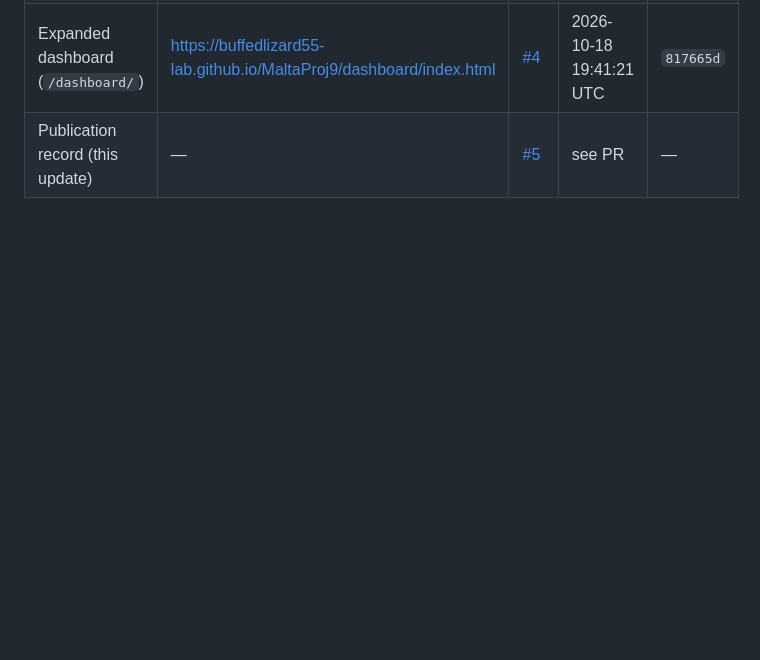
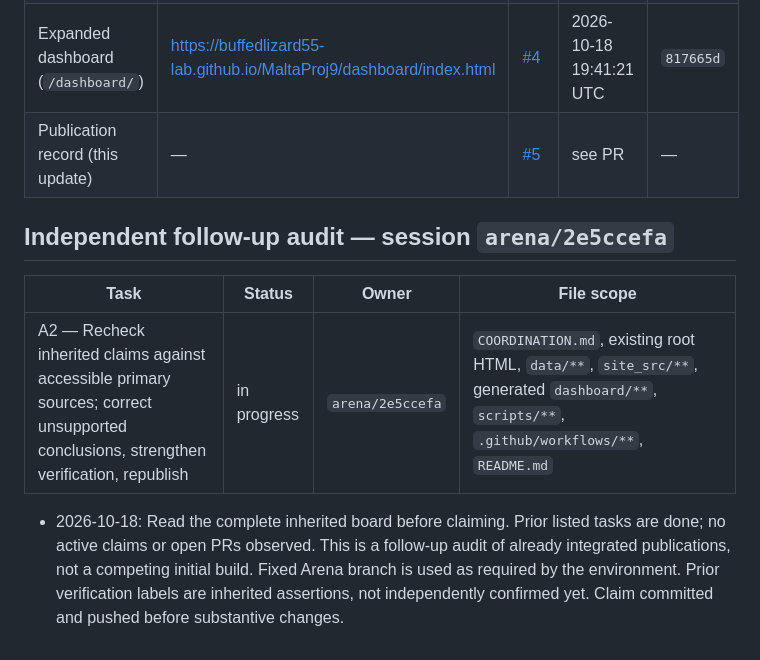
Before and after one commit to buffedlizard55-lab/MaltaProj9, a Markdown page: COORDINATION.md, the part around the change. GitHub-like rendering; blank space fills up the shorter version.

Commit message:
Claim independent source and publication audit
Co-authored-by: arena-agent <297053741+arena-agent@users.noreply.github.com>

```diff
--- a/COORDINATION.md
+++ b/COORDINATION.md
@@ -183,3 +183,11 @@ placeholders, and `.nojekyll` keeps Pages serving both sites as static files.
 | Record note (brief) | — | [#3](https://github.com/buffedlizard55-lab/MaltaProj9/pull/3) | 2026-10-18 19:23:38 UTC | `e687908` |
 | Expanded dashboard (`/dashboard/`) | https://buffedlizard55-lab.github.io/MaltaProj9/dashboard/index.html | [#4](https://github.com/buffedlizard55-lab/MaltaProj9/pull/4) | 2026-10-18 19:41:21 UTC | `817665d` |
 | Publication record (this update) | — | [#5](https://github.com/buffedlizard55-lab/MaltaProj9/pull/5) | see PR | — |
+
+## Independent follow-up audit — session `arena/2e5ccefa`
+
+| Task | Status | Owner | File scope |
+|---|---|---|---|
+| A2 — Recheck inherited claims against accessible primary sources; correct unsupported conclusions, strengthen verification, republish | in progress | `arena/2e5ccefa` | `COORDINATION.md`, existing root HTML, `data/**`, `site_src/**`, generated `dashboard/**`, `scripts/**`, `.github/workflows/**`, `README.md` |
+
+- 2026-10-18: Read the complete inherited board before claiming. Prior listed tasks are done; no active claims or open PRs observed. This is a follow-up audit of already integrated publications, not a competing initial build. Fixed Arena branch is used as required by the environment. Prior verification labels are inherited assertions, not independently confirmed yet. Claim committed and pushed before substantive changes.
```
